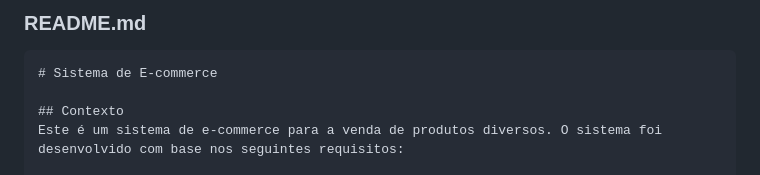
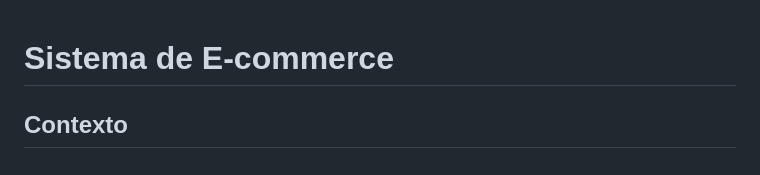
Before and after one commit to victormacaubas/gerenciador_de_vendas, a Markdown page: README.md, the part around the change. Drawn GitHub-style.

````diff
--- a/README.md
+++ b/README.md
@@ -1,6 +1,3 @@
-### README.md
-
-```markdown
 # Sistema de E-commerce
 
 ## Contexto
````
